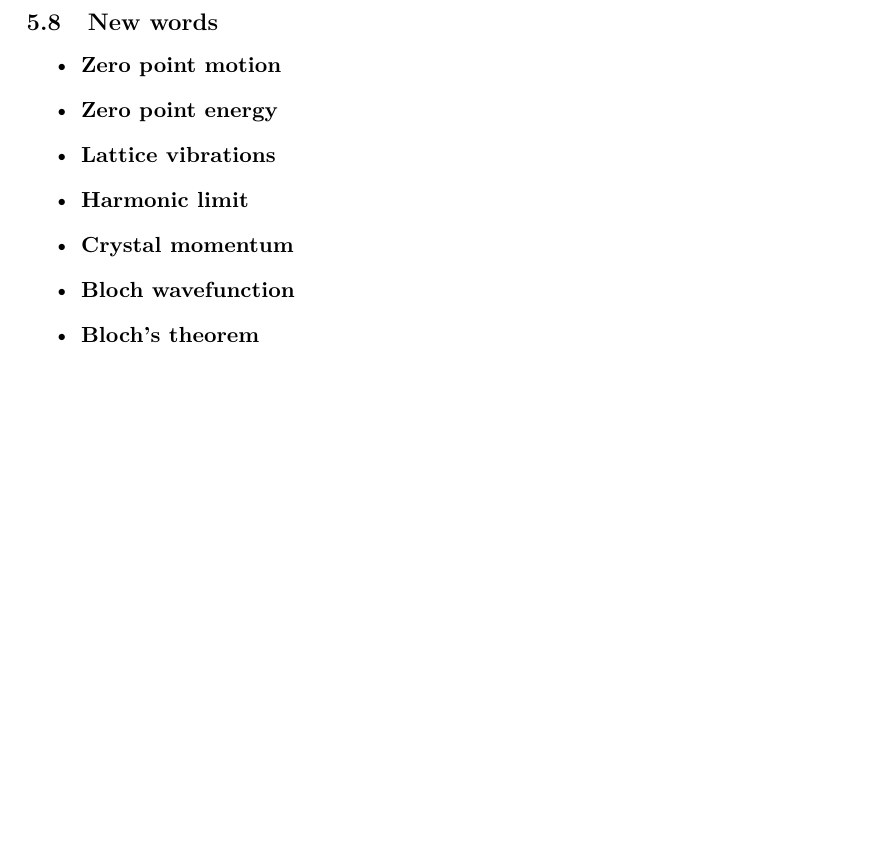
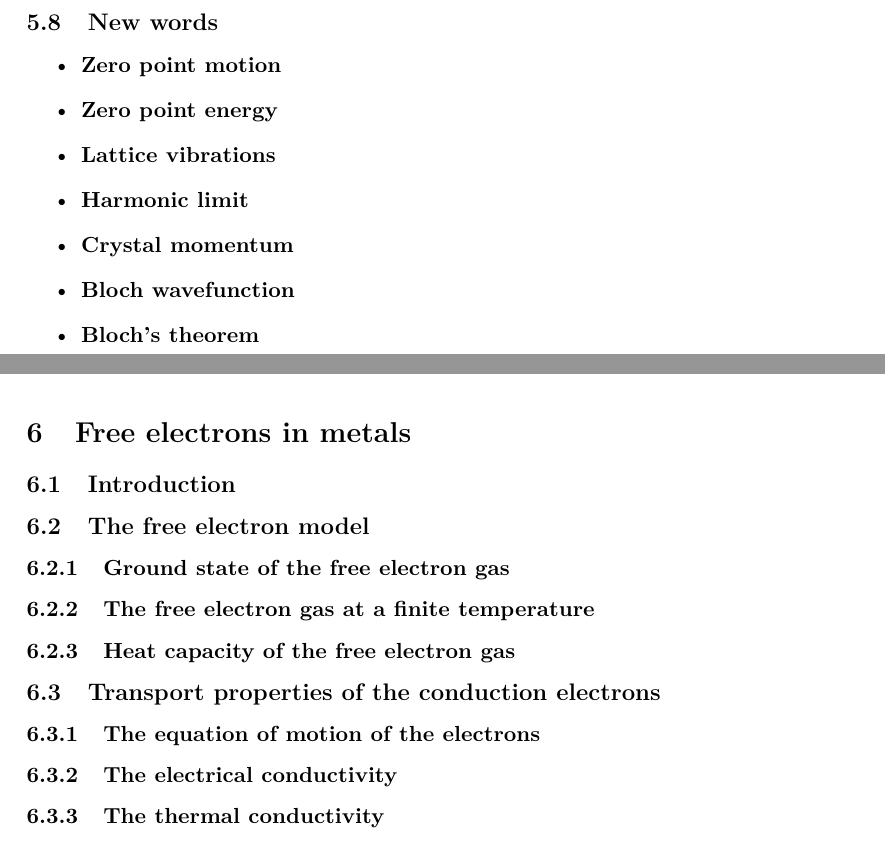
Before and after one commit to Jumziey/solid-state-physics-notes-umu, a LaTeX paper (document.tex): part of page 55 of 57 before the commit and two parts of pages 55 and 56 of 58 after it, the two joined at a grey line, cut so that both start at the same text, the shorter picture padded with empty space. Compiled offline with pdfLaTeX.

Commit message:
Added structure for next lecture part

```diff
--- a/document.tex
+++ b/document.tex
@@ -1005,10 +1005,20 @@ This is pretty cool and gives us three pretty cool effects.
 	\item \textbf{Crystal momentum}
 	\item \textbf{Bloch wavefunction}
 	\item \textbf{Bloch's theorem}
-	\item
-	\item
 \end{itemize}
 \newpage
+
+\section{Free electrons in metals}
+\subsection{Introduction}
+\subsection{The free electron model}
+\subsubsection{Ground state of the free electron gas}
+\subsubsection{The free electron gas at a finite temperature}
+\subsubsection{Heat capacity of the free electron gas}
+
+\subsection{Transport properties of the conduction electrons}
+\subsubsection{The equation of motion of the electrons}
+\subsubsection{The electrical conductivity}
+\subsubsection{The thermal conductivity}
 
 \newpage
 \begin{thebibliography}{9}
```
